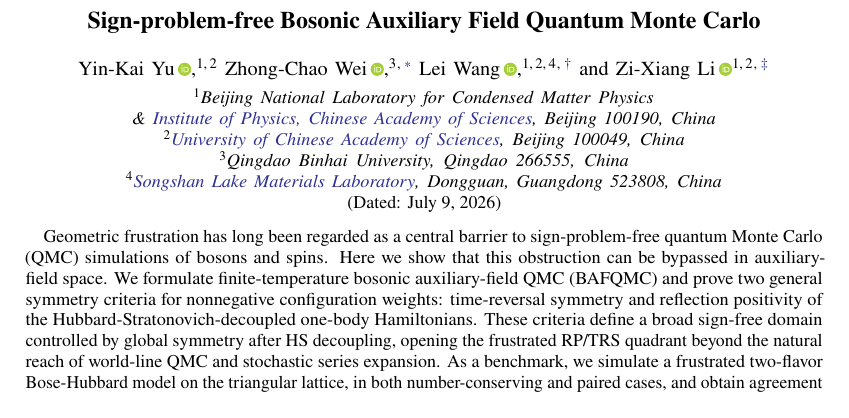
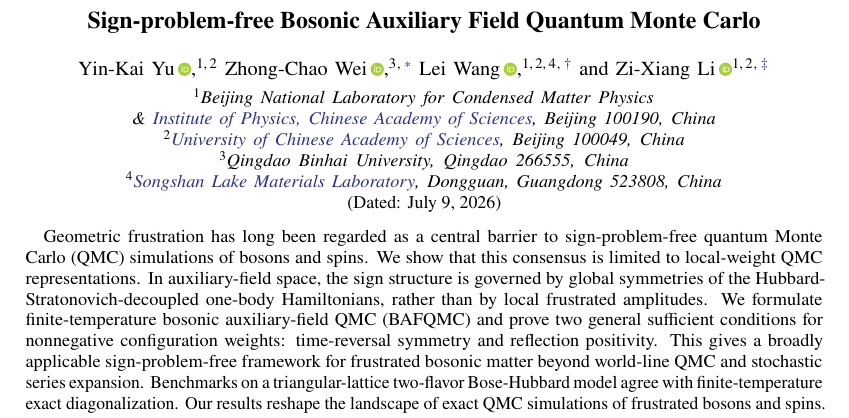
Before and after one commit to YinkaiYu/BAFQMC-paper, a LaTeX paper (main.tex): part of page 1 of 20, cut so that both start at the same text. Compiled offline with pdfLaTeX.

Commit message:
Refine abstract framing

```diff
--- a/main.tex
+++ b/main.tex
@@ -84,7 +84,7 @@
 \date{\today}
 
 \begin{abstract}
-    Geometric frustration has long been regarded as a central barrier to sign-problem-free quantum Monte Carlo (QMC) simulations of bosons and spins. Here we show that this obstruction can be bypassed in auxiliary-field space. We formulate finite-temperature bosonic auxiliary-field QMC (BAFQMC) and prove two general symmetry criteria for nonnegative configuration weights: time-reversal symmetry and reflection positivity of the Hubbard-Stratonovich-decoupled one-body Hamiltonians. These criteria define a broad sign-free domain controlled by global symmetry after HS decoupling, opening the frustrated RP/TRS quadrant beyond the natural reach of world-line QMC and stochastic series expansion. As a benchmark, we simulate a frustrated two-flavor Bose-Hubbard model on the triangular lattice, in both number-conserving and paired cases, and obtain agreement with finite-temperature exact diagonalization.
+    Geometric frustration has long been regarded as a central barrier to sign-problem-free quantum Monte Carlo (QMC) simulations of bosons and spins. We show that this consensus is limited to local-weight QMC representations. In auxiliary-field space, the sign structure is governed by global symmetries of the Hubbard-Stratonovich-decoupled one-body Hamiltonians, rather than by local frustrated amplitudes. We formulate finite-temperature bosonic auxiliary-field QMC (BAFQMC) and prove two general sufficient conditions for nonnegative configuration weights: time-reversal symmetry and reflection positivity. This gives a broadly applicable sign-problem-free framework for frustrated bosonic matter beyond world-line QMC and stochastic series expansion. Benchmarks on a triangular-lattice two-flavor Bose-Hubbard model agree with finite-temperature exact diagonalization. Our results reshape the landscape of exact QMC simulations of frustrated bosons and spins.
 \end{abstract}
 
 \maketitle
```
